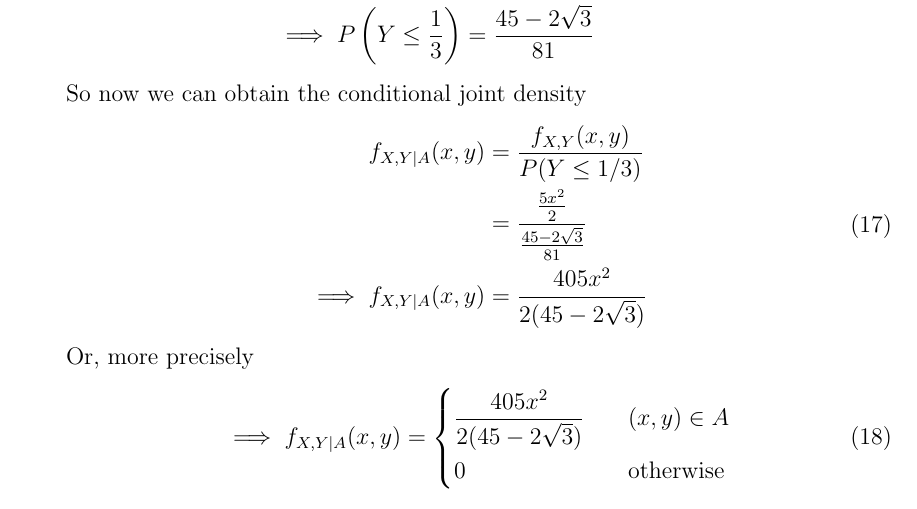
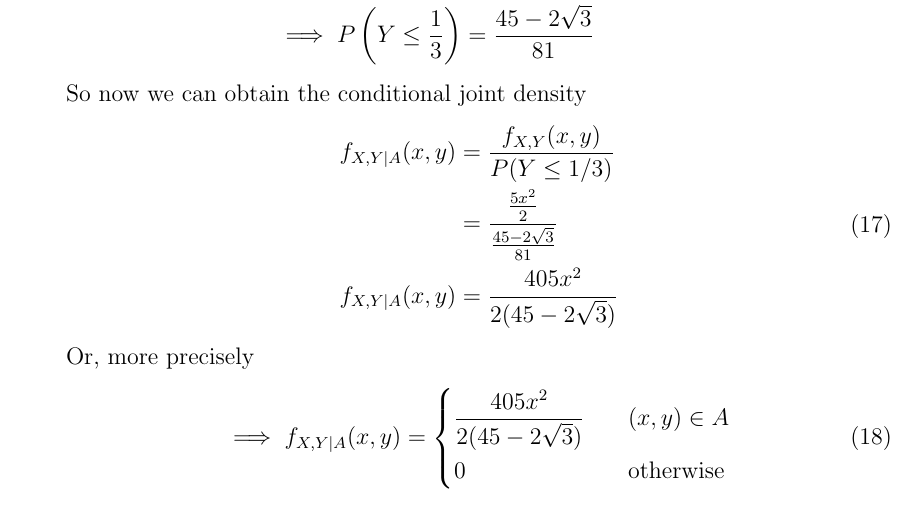
Before and after one commit to hershal/ee351k, a LaTeX problem sheet (homeworks/hw6/writeup.tex): part of page 4 of 9, cut so that both start at the same text. Compiled offline with pdfLaTeX.

Commit message:
minor fixes

```diff
--- a/homeworks/hw6/writeup.tex
+++ b/homeworks/hw6/writeup.tex
@@ -207,7 +207,7 @@
           \begin{aligned}
             f_{X,Y|A}(x,y) &= \frac{f_{X,Y}(x,y)}{P(Y \le 1/3)} \\
             &= \frac{\frac{5x^2}{2}}{\frac{45-2\sqrt{3}}{81}} \\
-            \implies f_{X,Y|A}(x,y) &= \frac{405x^2}{2(45-2\sqrt{3})} \\
+            f_{X,Y|A}(x,y) &= \frac{405x^2}{2(45-2\sqrt{3})} \\
           \end{aligned}
         \end{equation}
         Or, more precisely
```
Also changed, not shown: homeworks/hw6/writeup.tex (1 more changed lines).
